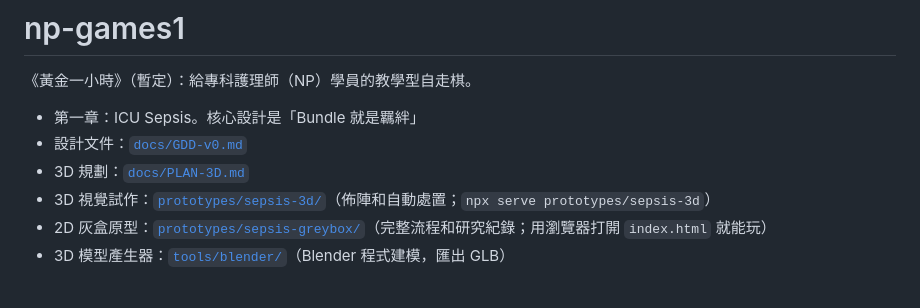
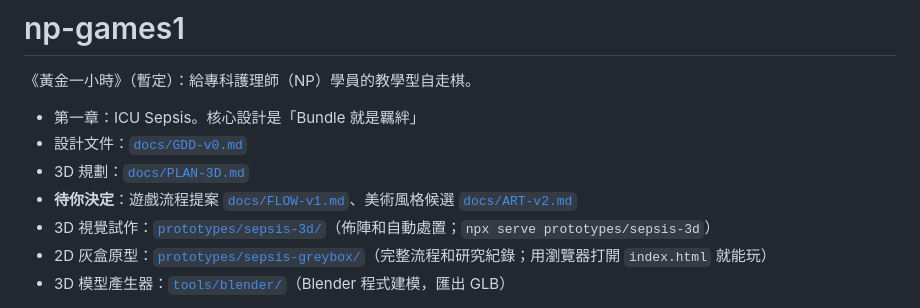
Before and after one commit to bobyu89/np-games1, a Markdown page: README.md, the part around the change. Drawn GitHub-style.

```diff
--- a/README.md
+++ b/README.md
@@ -5,6 +5,7 @@
 - 第一章：ICU Sepsis。核心設計是「Bundle 就是羈絆」
 - 設計文件：[`docs/GDD-v0.md`](docs/GDD-v0.md)
 - 3D 規劃：[`docs/PLAN-3D.md`](docs/PLAN-3D.md)
+- **待你決定**：遊戲流程提案 [`docs/FLOW-v1.md`](docs/FLOW-v1.md)、美術風格候選 [`docs/ART-v2.md`](docs/ART-v2.md)
 - 3D 視覺試作：[`prototypes/sepsis-3d/`](prototypes/sepsis-3d/README.md)（佈陣和自動處置；`npx serve prototypes/sepsis-3d`）
 - 2D 灰盒原型：[`prototypes/sepsis-greybox/`](prototypes/sepsis-greybox/README.md)（完整流程和研究紀錄；用瀏覽器打開 `index.html` 就能玩）
 - 3D 模型產生器：[`tools/blender/`](tools/blender/README.md)（Blender 程式建模，匯出 GLB）
```
Also changed, not shown: docs/ART-v2.md (added, +84 -0 lines), docs/FLOW-v1.md (added, +119 -0 lines), docs/PLAN-3D.md (+2 -0 lines), docs/art/styleB-on-board.png (added), docs/art/styles-lineup.png (added), 4 other files.
